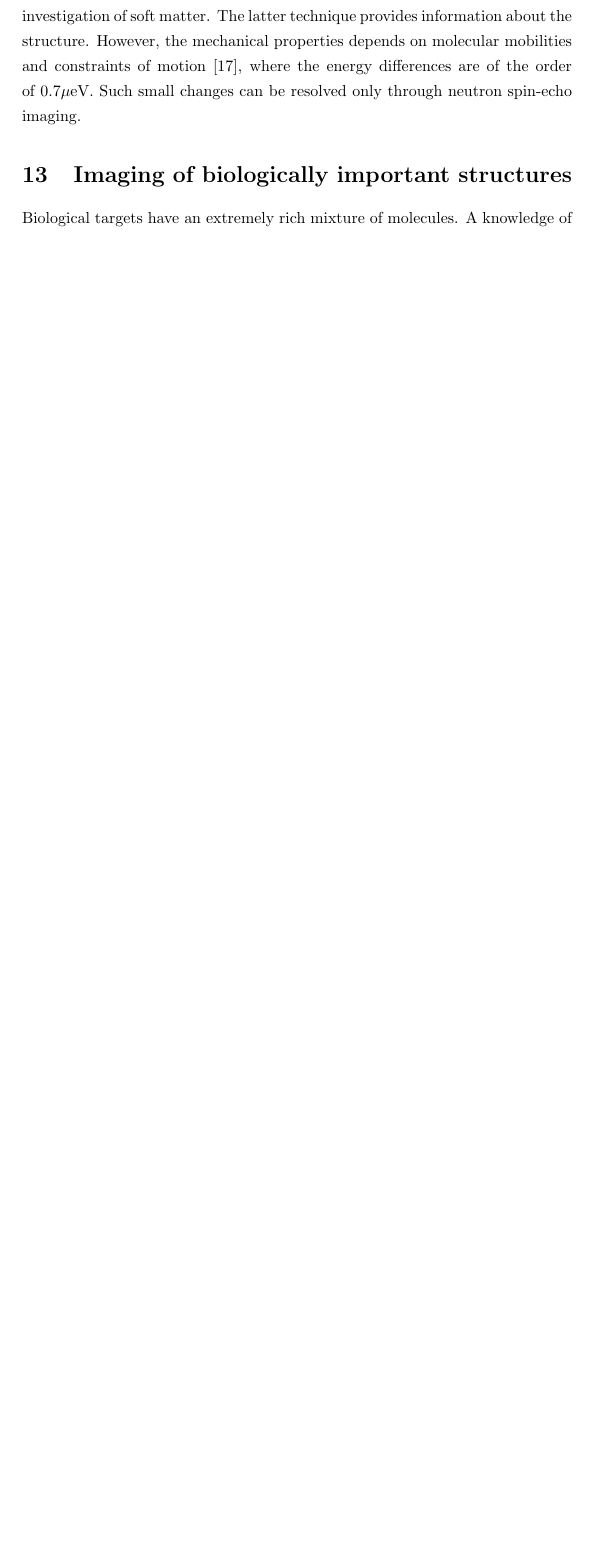
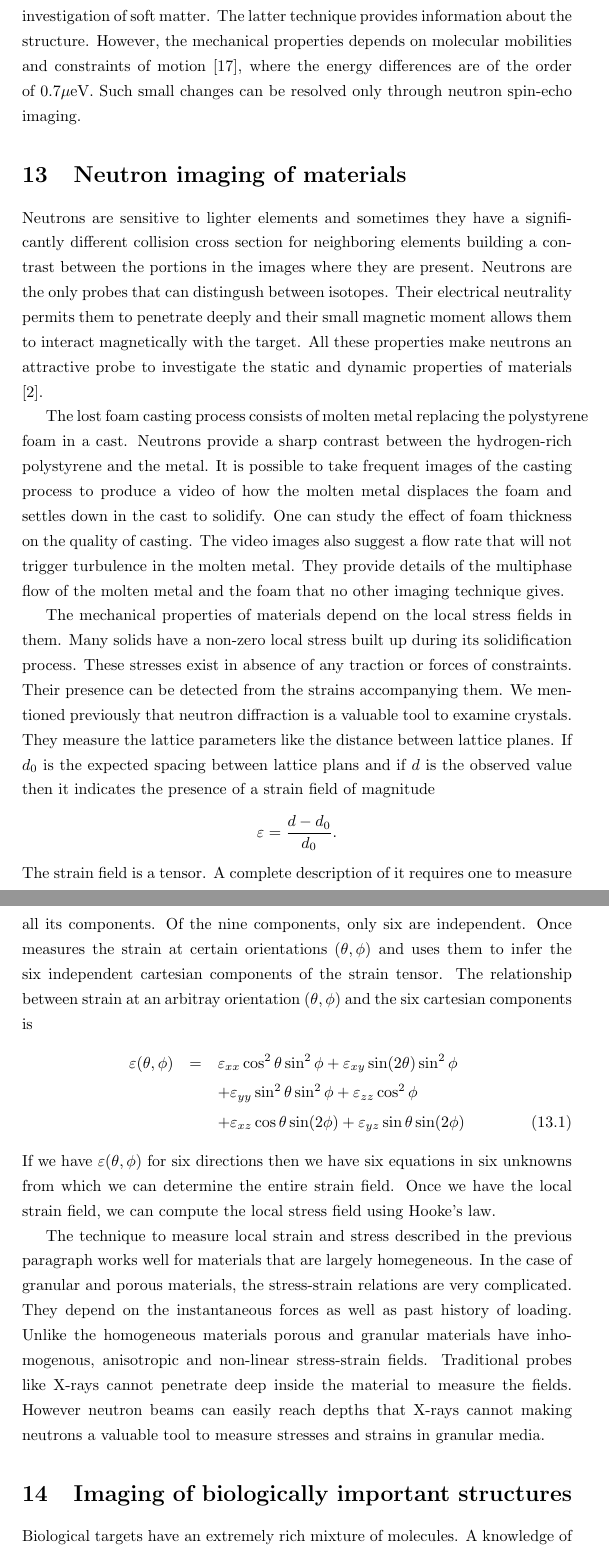
Before and after one commit to amey-joshi/am, a LaTeX document (neutron-imaging/neutron.tex): part of page 15 of 18 before the commit and two parts of pages 15 and 16 of 20 after it, the two joined at a grey line, cut so that both start at the same text, the shorter picture padded with empty space. Compiled offline with pdfLaTeX.

Commit message:
Added another section

```diff
--- a/neutron-imaging/neutron.tex
+++ b/neutron-imaging/neutron.tex
@@ -576,7 +576,68 @@ mobilities and constraints of motion \cite{monkenbusch2007high}, where the
 energy differences are of the order of $0.7 \mu$eV. Such small changes can be
 resolved only through neutron spin-echo imaging.
 
-\section{Imaging of biologically important structures}\label{s13}
+\section{Neutron imaging of materials}\label{s13}
+Neutrons are sensitive to lighter elements and sometimes they have a
+significantly different collision cross section for neighboring elements
+building a contrast between the portions in the images where they are present.
+Neutrons are the only probes that can distingush between isotopes. Their
+electrical neutrality permits them to penetrate deeply and their small magnetic
+moment allows them to interact magnetically with the target. All these
+properties make neutrons an attractive probe to investigate the static and
+dynamic properties of materials \cite{anderson2008neutron}.
+
+The lost foam casting process consists of molten metal replacing the polystyrene
+foam in a cast. Neutrons provide a sharp contrast between the hydrogen-rich
+polystyrene and the metal. It is possible to take frequent images of the
+casting process to produce a video of how the molten metal displaces the foam
+and settles down in the cast to solidify. One can study the effect of foam
+thickness on the quality of casting. The video images also suggest a flow
+rate that will not trigger turbulence in the molten metal. They provide
+details of the multiphase flow of the molten metal and the foam that no other
+imaging technique gives.
+
+The mechanical properties of materials depend on the local stress fields in
+them. Many solids have a non-zero local stress built up during its
+solidification process. These stresses exist in absence of any traction or
+forces of constraints. Their presence can be detected from the strains
+accompanying them. We mentioned previously that neutron diffraction is a
+valuable tool to examine crystals. They measure the lattice parameters like
+the distance between lattice planes. If $d_0$ is the expected spacing between
+lattice plans and if $d$ is the observed value then it indicates the presence
+of a strain field of magnitude
+\[
+\varepsilon = \frac{d - d_0}{d_0}.
+\]
+The strain field is a tensor. A complete description of it requires one to
+measure all its components. Of the nine components, only six are independent.
+Once measures the strain at certain orientations $(\theta, \phi)$ and uses
+them to infer the six independent cartesian components of the strain tensor.
+The relationship between strain at an arbitray orientation $(\theta, \phi)$
+and the six cartesian components is
+\begin{eqnarray}
+\varepsilon(\theta, \phi) &=& \varepsilon_{xx}\cos^2\theta\sin^2\phi +
+\varepsilon_{xy}\sin(2\theta)\sin^2\phi \nonumber \\
+ & & + \varepsilon_{yy}\sin^2\theta\sin^2\phi+\varepsilon_{zz}\cos^2\phi
+\nonumber \\
+ & & + \varepsilon_{xz}\cos\theta\sin(2\phi)+
+\varepsilon_{yz}\sin\theta\sin(2\phi) \label{s13e1}
+\end{eqnarray}
+If we have $\varepsilon(\theta,\phi)$ for six directions then we have six
+equations in six unknowns from which we can determine the entire strain field.
+Once we have the local strain field, we can compute the local stress field
+using Hooke's law.
+
+The technique to measure local strain and stress described in the previous
+paragraph works well for materials that are largely homegeneous. In the case
+of granular and porous materials, the stress-strain relations are very
+complicated. They depend on the instantaneous forces as well as past history
+of loading. Unlike the homogeneous materials porous and granular materials
+have inhomogenous, anisotropic and non-linear stress-strain fields. Traditional
+probes like X-rays cannot penetrate deep inside the material to measure the
+fields. However neutron beams can easily reach depths that X-rays cannot making
+neutrons a valuable tool to measure stresses and strains in granular media.
+
+\section{Imaging of biologically important structures}\label{s14}
 Biological targets have an extremely rich mixture of molecules. A knowledge of
 the presence of certain trace elements in the targets reveals important
 information about its functioning, health and pathology. Few imaging techniques
```
Also changed, not shown: neutron-imaging/neutron.tex (6 more changed lines).
